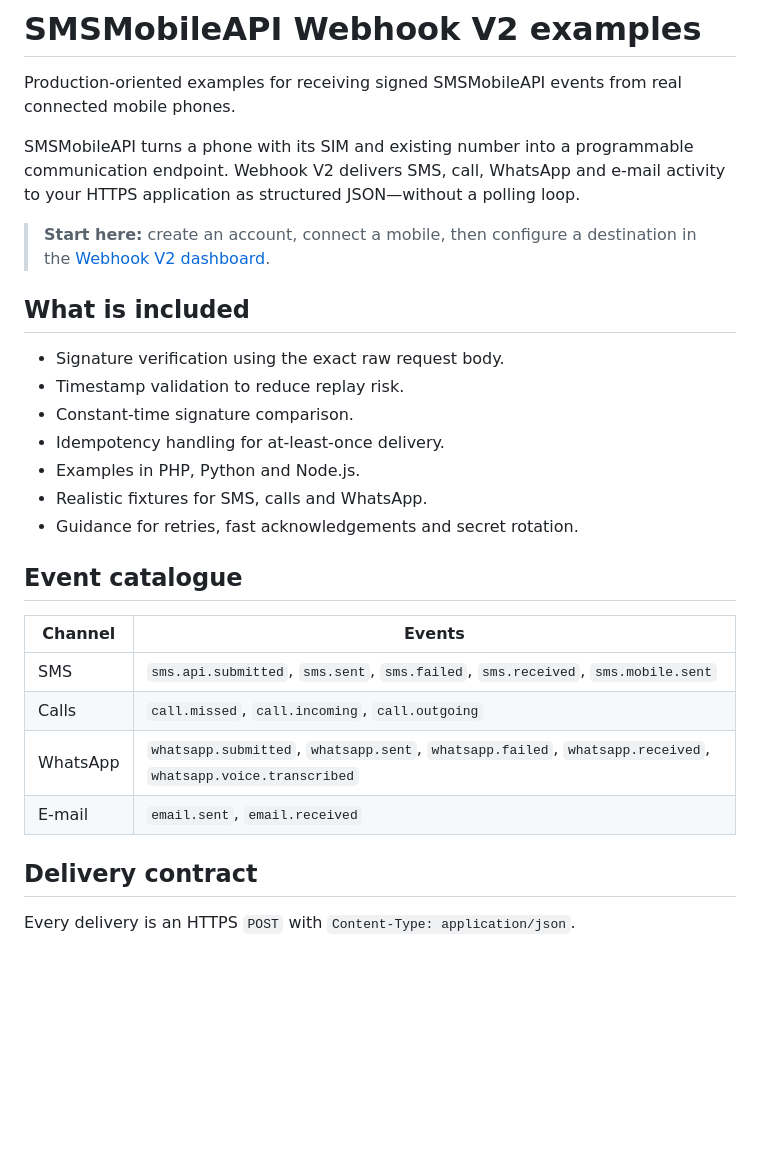
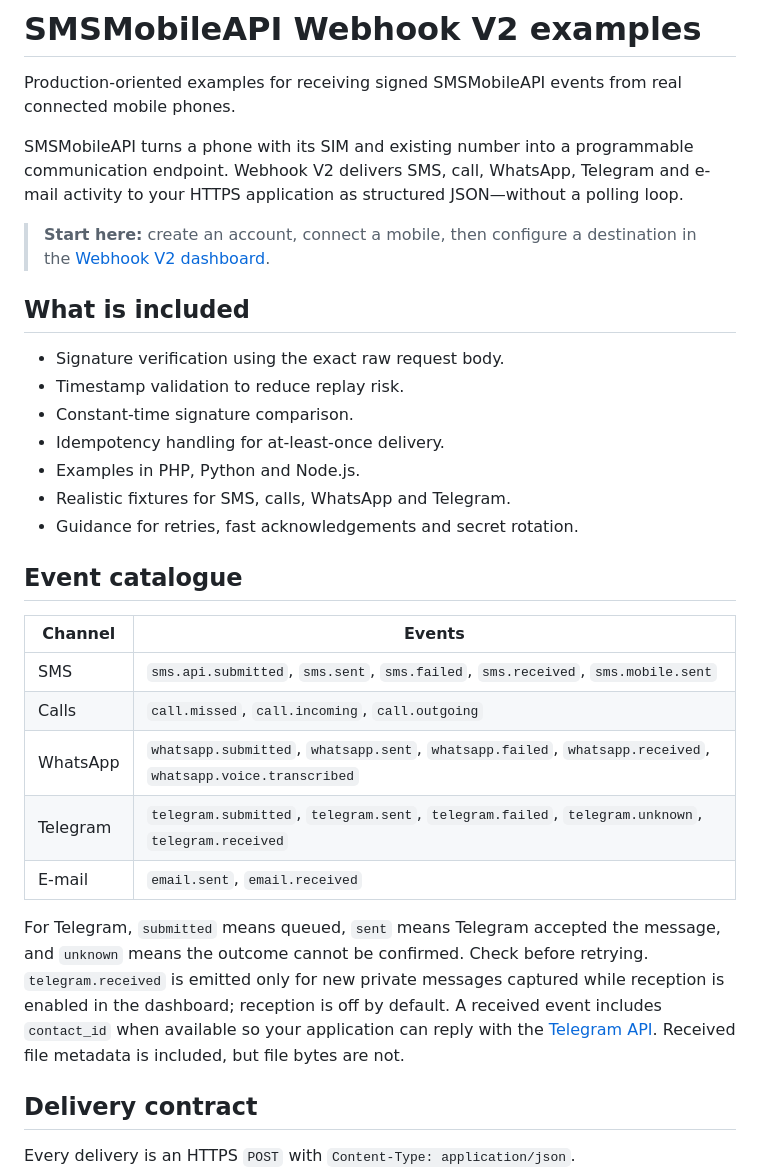
Before and after one commit to SmsMobileApi/smsmobileapi-webhook-examples, a Markdown page: README.md, the part around the change. Rendered like a GitHub page; blank space fills up the shorter version.

Commit message:
Document Telegram Webhook V2 lifecycle and received messages

```diff
--- a/README.md
+++ b/README.md
@@ -2,7 +2,7 @@
 
 Production-oriented examples for receiving signed SMSMobileAPI events from real connected mobile phones.
 
-SMSMobileAPI turns a phone with its SIM and existing number into a programmable communication endpoint. Webhook V2 delivers SMS, call, WhatsApp and e-mail activity to your HTTPS application as structured JSON—without a polling loop.
+SMSMobileAPI turns a phone with its SIM and existing number into a programmable communication endpoint. Webhook V2 delivers SMS, call, WhatsApp, Telegram and e-mail activity to your HTTPS application as structured JSON—without a polling loop.
 
 > **Start here:** create an account, connect a mobile, then configure a destination in the [Webhook V2 dashboard](https://dashboard.smsmobileapi.com/webhook-v2/).
 
@@ -13,7 +13,7 @@ SMSMobileAPI turns a phone with its SIM and existing number into a programmable
 - Constant-time signature comparison.
 - Idempotency handling for at-least-once delivery.
 - Examples in PHP, Python and Node.js.
-- Realistic fixtures for SMS, calls and WhatsApp.
+- Realistic fixtures for SMS, calls, WhatsApp and Telegram.
 - Guidance for retries, fast acknowledgements and secret rotation.
 
 ## Event catalogue
@@ -23,7 +23,10 @@ SMSMobileAPI turns a phone with its SIM and existing number into a programmable
 | SMS | `sms.api.submitted`, `sms.sent`, `sms.failed`, `sms.received`, `sms.mobile.sent` |
 | Calls | `call.missed`, `call.incoming`, `call.outgoing` |
 | WhatsApp | `whatsapp.submitted`, `whatsapp.sent`, `whatsapp.failed`, `whatsapp.received`, `whatsapp.voice.transcribed` |
+| Telegram | `telegram.submitted`, `telegram.sent`, `telegram.failed`, `telegram.unknown`, `telegram.received` |
 | E-mail | `email.sent`, `email.received` |
+
+For Telegram, `submitted` means queued, `sent` means Telegram accepted the message, and `unknown` means the outcome cannot be confirmed. Check before retrying. `telegram.received` is emitted only for new private messages captured while reception is enabled in the dashboard; reception is off by default. A received event includes `contact_id` when available so your application can reply with the [Telegram API](https://smsmobileapi.com/doc-telegram/). Received file metadata is included, but file bytes are not.
 
 ## Delivery contract
 
```
